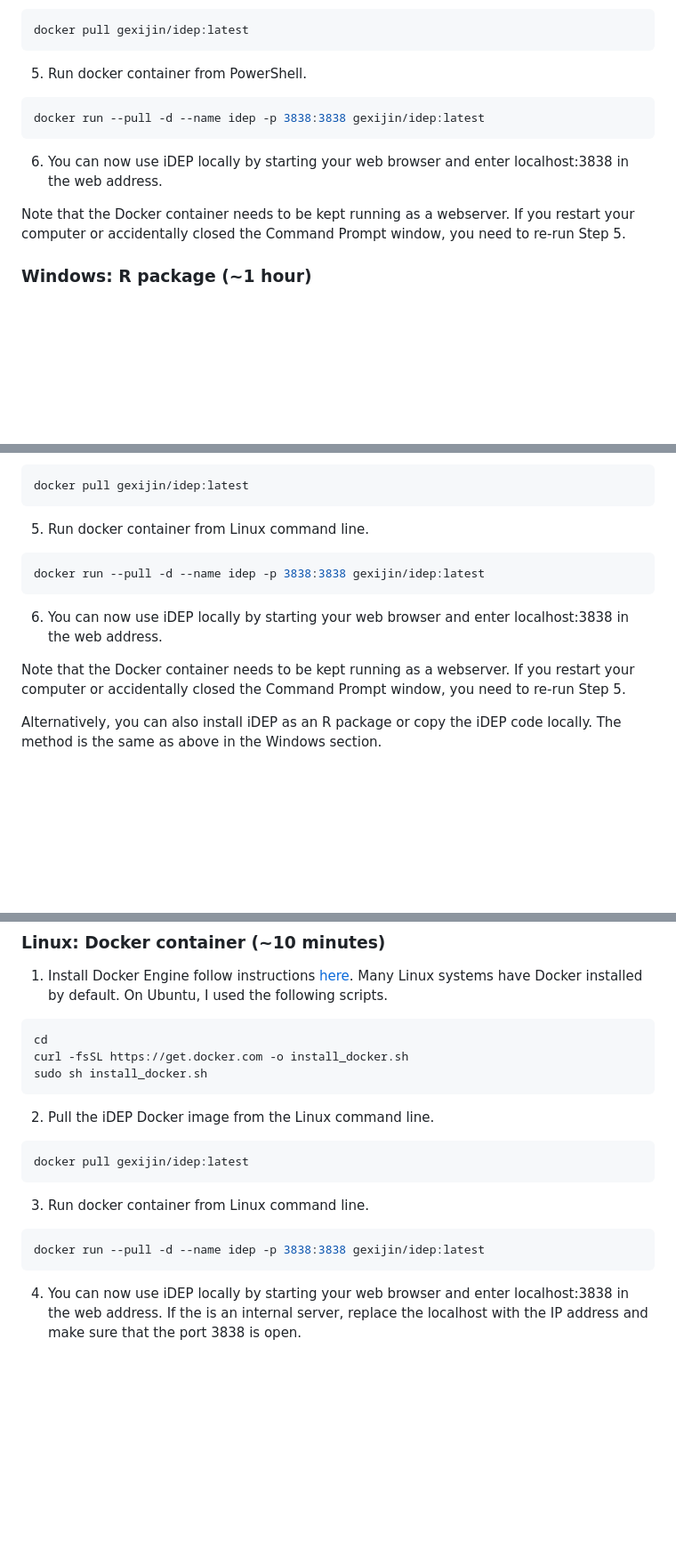
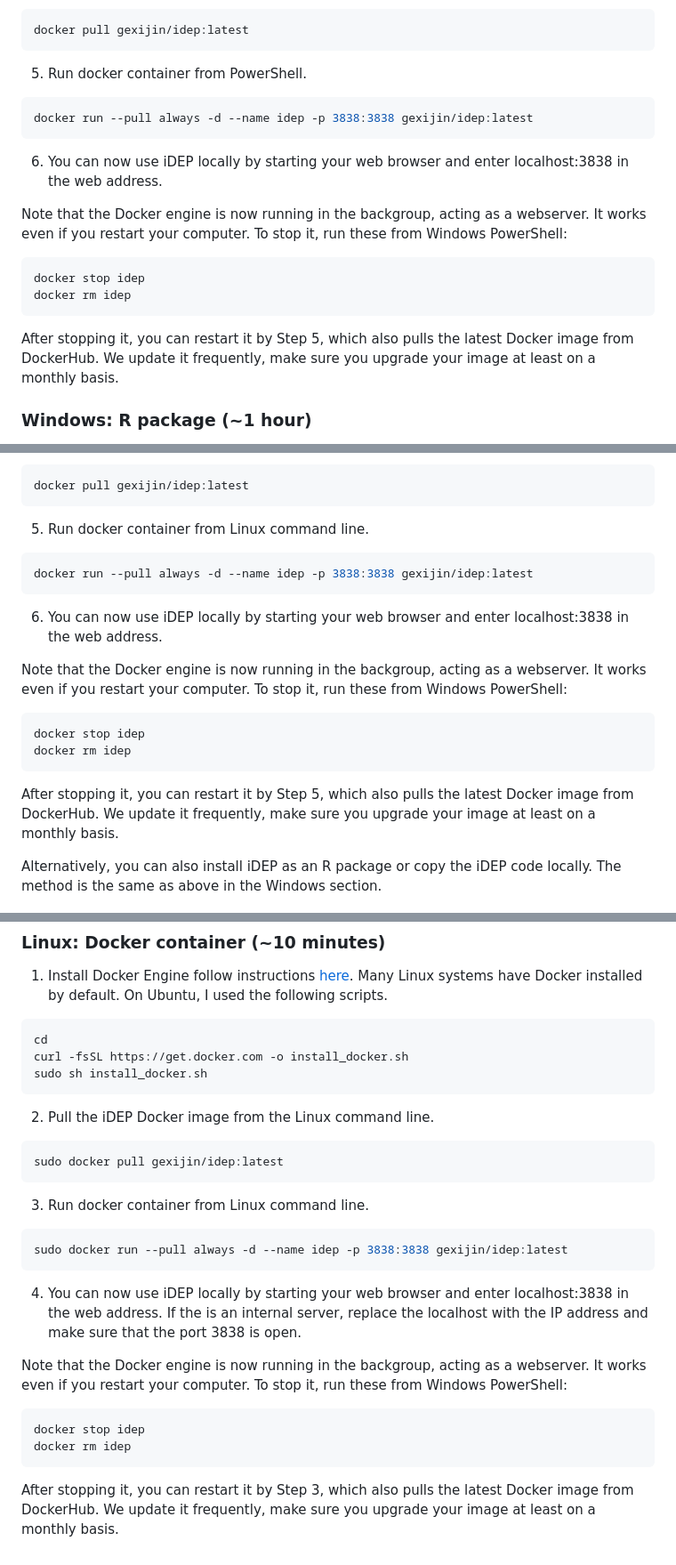
Before and after one commit to gexijin/idepGolem, a Markdown page: README.md, 3 parts joined by grey strips. Shown at 89% size. Drawn GitHub-style; blank space fills up the shorter version.

````diff
--- a/README.md
+++ b/README.md
@@ -24,11 +24,16 @@ docker pull gexijin/idep:latest
 ```
 5. Run docker container from PowerShell.
 ```console
-docker run --pull -d --name idep -p 3838:3838 gexijin/idep:latest
+docker run --pull always -d --name idep -p 3838:3838 gexijin/idep:latest
 ```
 6. You can now use iDEP locally by starting your web browser and enter localhost:3838 in the web address.
 
-Note that the Docker container needs to be kept running as a webserver. If you restart your computer or accidentally closed the Command Prompt window, you need to re-run Step 5.
+Note that the Docker engine is now running in the backgroup, acting as a webserver. It works even if you restart your computer. To stop it, run these from Windows PowerShell:
+```console
+docker stop idep
+docker rm idep
+```
+After stopping it, you can restart it by Step 5, which also pulls the latest Docker image from DockerHub. We update it frequently, make sure you upgrade your image at least on a monthly basis.
 
 ### Windows: R package (~1 hour)
 1. Install a [recent version of R](https://cloud.r-project.org/) such as R 4.30.
@@ -81,11 +86,16 @@ docker pull gexijin/idep:latest
 ```
 5. Run docker container from Linux command line.
 ```console
-docker run --pull -d --name idep -p 3838:3838 gexijin/idep:latest
+docker run --pull always -d --name idep -p 3838:3838 gexijin/idep:latest
 ```
 6. You can now use iDEP locally by starting your web browser and enter localhost:3838 in the web address.
 
-Note that the Docker container needs to be kept running as a webserver. If you restart your computer or accidentally closed the Command Prompt window, you need to re-run Step 5.
+Note that the Docker engine is now running in the backgroup, acting as a webserver. It works even if you restart your computer. To stop it, run these from Windows PowerShell:
+```console
+docker stop idep
+docker rm idep
+```
+After stopping it, you can restart it by Step 5, which also pulls the latest Docker image from DockerHub. We update it frequently, make sure you upgrade your image at least on a monthly basis.
 
 Alternatively, you can also install iDEP as an R package or copy the iDEP code locally. The method is the same as above in the Windows section.
 ### Linux: Docker container (~10 minutes)
@@ -97,10 +107,17 @@ sudo sh install_docker.sh
 ```
 2. Pull the iDEP Docker image from the Linux command line.
 ```console
-docker pull gexijin/idep:latest
+sudo docker pull gexijin/idep:latest
 ```
 3. Run docker container from Linux command line.
 ```console
-docker run --pull -d --name idep -p 3838:3838 gexijin/idep:latest
+sudo docker run --pull always -d --name idep -p 3838:3838 gexijin/idep:latest
 ```
 4. You can now use iDEP locally by starting your web browser and enter localhost:3838 in the web address. If the is an internal server, replace the localhost with the IP address and make sure that the port 3838 is open.
+
+Note that the Docker engine is now running in the backgroup, acting as a webserver. It works even if you restart your computer. To stop it, run these from Windows PowerShell:
+```console
+docker stop idep
+docker rm idep
+```
+After stopping it, you can restart it by Step 3, which also pulls the latest Docker image from DockerHub. We update it frequently, make sure you upgrade your image at least on a monthly basis.
````
